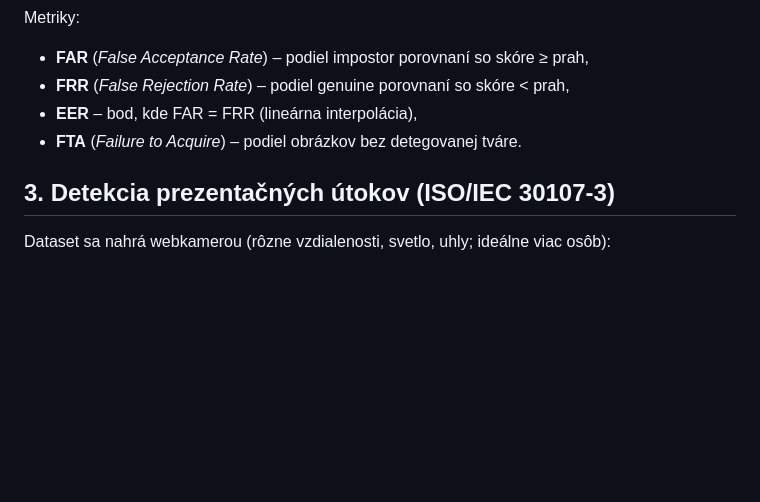
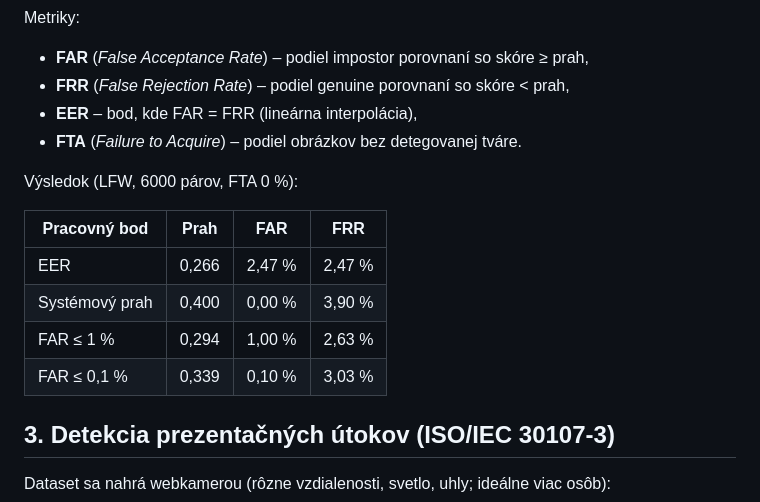
Before and after one commit to opoiasnik/face-auth-antispoofing, a Markdown page: docs/evaluation.md, the part around one of its changes. GitHub-like rendering; blank space fills up the shorter version.

```diff
--- a/docs/evaluation.md
+++ b/docs/evaluation.md
@@ -42,6 +42,15 @@ Metriky:
 * **EER** – bod, kde FAR = FRR (lineárna interpolácia),
 * **FTA** (*Failure to Acquire*) – podiel obrázkov bez detegovanej tváre.
 
+Výsledok (LFW, 6000 párov, FTA 0 %):
+
+| Pracovný bod | Prah | FAR | FRR |
+|---|---|---|---|
+| EER | 0,266 | 2,47 % | 2,47 % |
+| Systémový prah | 0,400 | 0,00 % | 3,90 % |
+| FAR ≤ 1 % | 0,294 | 1,00 % | 2,63 % |
+| FAR ≤ 0,1 % | 0,339 | 0,10 % | 3,03 % |
+
 ## 3. Detekcia prezentačných útokov (ISO/IEC 30107-3)
 
 Dataset sa nahrá webkamerou (rôzne vzdialenosti, svetlo, uhly; ideálne viac osôb):
```
Also changed, not shown: other parts of docs/evaluation.md (+26 -9 lines).
